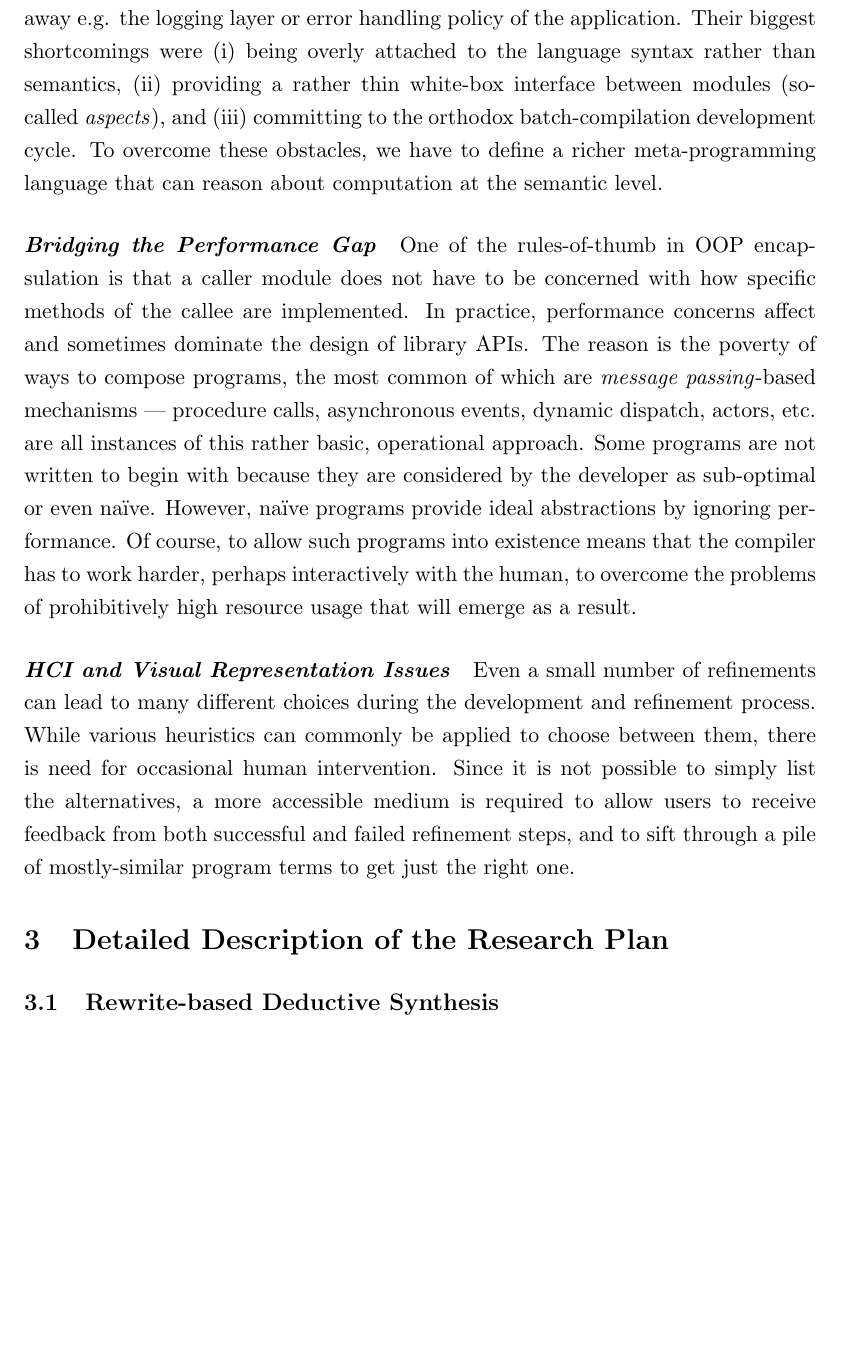
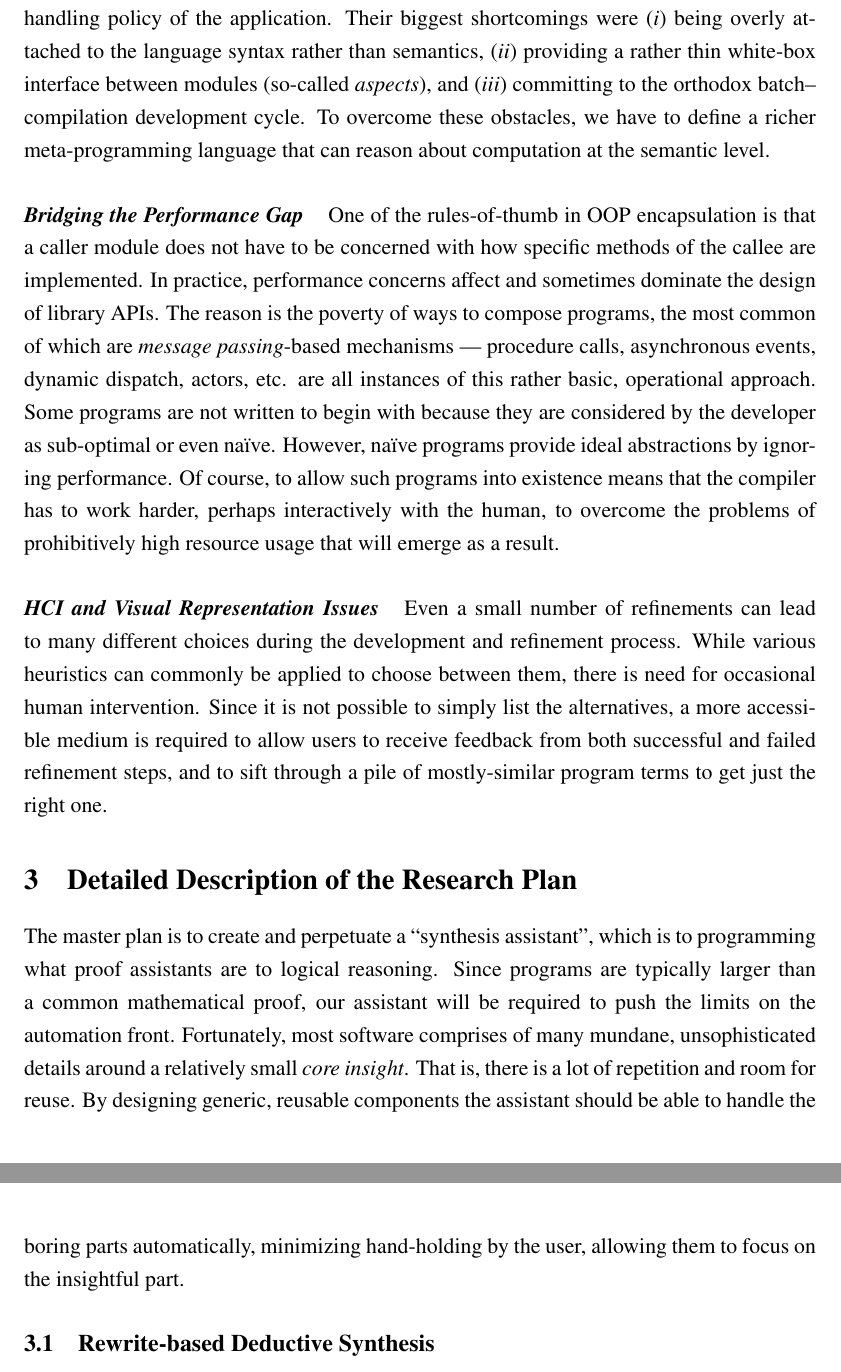
Before and after one commit to corwin-of-amber/Algonquin.TransCal, a LaTeX document (isf2017/src/isf2017.tex, which reads isf2017/src/02-research.tex, isf2017/src/03-detailed.tex): part of page 4 of 11 before the commit and two parts of pages 4 and 5 of 11 after it, the two joined at a grey line, cut so that both start at the same text, the shorter picture padded with empty space. Compiled offline with pdfLaTeX.

Commit message:
Formatting and an opening paragraph for sec 3.

```diff
--- a/isf2017/src/02-research.tex
+++ b/isf2017/src/02-research.tex
@@ -21,17 +32,22 @@ a piece of software by ignoring some of the aspects of it, focusing on
 one concern at a time. This allows the developer to filter out background
 noise and pay attention to all the different functionality requirements.
 Previous approaches to \emph{aspect-oriented programming} recognized this
-difficulty and were able to separate away e.g. the logging layer or error
+difficulty and were able to separate away \eg the logging layer or error
 handling policy of the application. Their biggest shortcomings were
-(i) being overly attached to the language syntax rather than semantics,
-(ii) providing a rather thin white-box interface between modules
+\begin{enumerate*}[label=(\textit{\roman*})]
+\item
+being overly attached to the language syntax rather than semantics,
+\item
+providing a rather thin white-box interface between modules
     (so-called \emph{aspects}), and
-(iii) committing to the orthodox batch-compilation development cycle.
+\item
+committing to the orthodox batch-compilation development cycle.
 To overcome these obstacles, we have to define a richer meta-programming
 language that can reason about computation at the semantic level.
-\end{paragraph}
+\end{enumerate*}
+\end{subparagraph}
 
-% sub paragraph
+
 \begin{subparagraph}{Bridging the Performance Gap}
 One of the rules-of-thumb in OOP encapsulation is that a caller module
 does not have to be concerned with how specific methods of the callee are
--- a/isf2017/src/03-detailed.tex
+++ b/isf2017/src/03-detailed.tex
@@ -1,4 +1,16 @@
 \section{Detailed Description of the Research Plan}
+
+The master plan is to create and perpetuate a ``synthesis assistant'',
+which is to programming what proof assistants are to logical reasoning.
+Since programs are typically larger than a common mathematical proof,
+our assistant will be required to push the limits on the automation
+front.
+Fortunately, most software comprises of many mundane, unsophisticated
+details around a relatively small \emph{core insight}.
+That is, there is a lot of repetition and room for reuse.
+By designing generic, reusable components the assistant should be able
+to handle the boring parts automatically, minimizing hand-holding by
+the user, allowing them to focus on the insightful part.
 
 \subsection{Rewrite-based Deductive Synthesis}
 
--- a/isf2017/src/isf2017.tex
+++ b/isf2017/src/isf2017.tex
@@ -5,6 +5,9 @@
 \usepackage{fancyhdr}
 \usepackage[margin=1.5in]{geometry}
 \usepackage{titlesec}
+\usepackage{times}
+\usepackage{hyperref}
+\usepackage[inline]{enumitem}
 
 \onehalfspacing
 
```
Also changed, not shown: isf2017/src/01-scientific.tex (+2 -2 lines), isf2017/src/05-summary.tex (+1 -1 lines), isf2017/src/macros.tex (+10 -2 lines), isf2017/src/02-research.tex (21 more changed lines).
